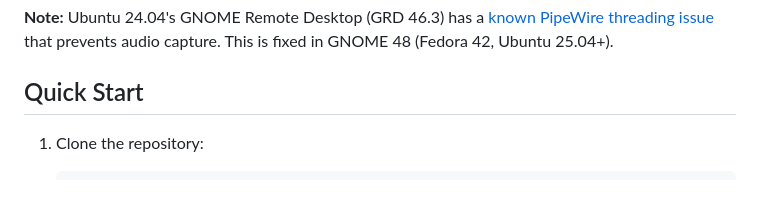
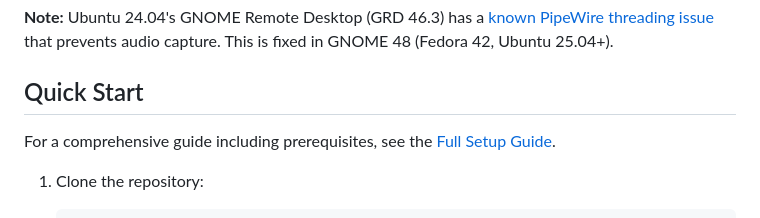
Before and after one commit to Skylark-Software/Janua, a Markdown page: README.md, the part around the change. Drawn GitHub-style; blank space fills up the shorter version.

````diff
--- a/README.md
+++ b/README.md
@@ -39,6 +39,8 @@ Janua solves these problems by:
 **Note:** Ubuntu 24.04's GNOME Remote Desktop (GRD 46.3) has a [known PipeWire threading issue](https://gitlab.gnome.org/GNOME/gnome-remote-desktop/-/issues/182) that prevents audio capture. This is fixed in GNOME 48 (Fedora 42, Ubuntu 25.04+).
 
 ## Quick Start
+
+For a comprehensive guide including prerequisites, see the [Full Setup Guide](docs/SETUP.md).
 
 1. Clone the repository:
    ```bash
````
Also changed, not shown: docs/SETUP.md (added, +266 -0 lines).
